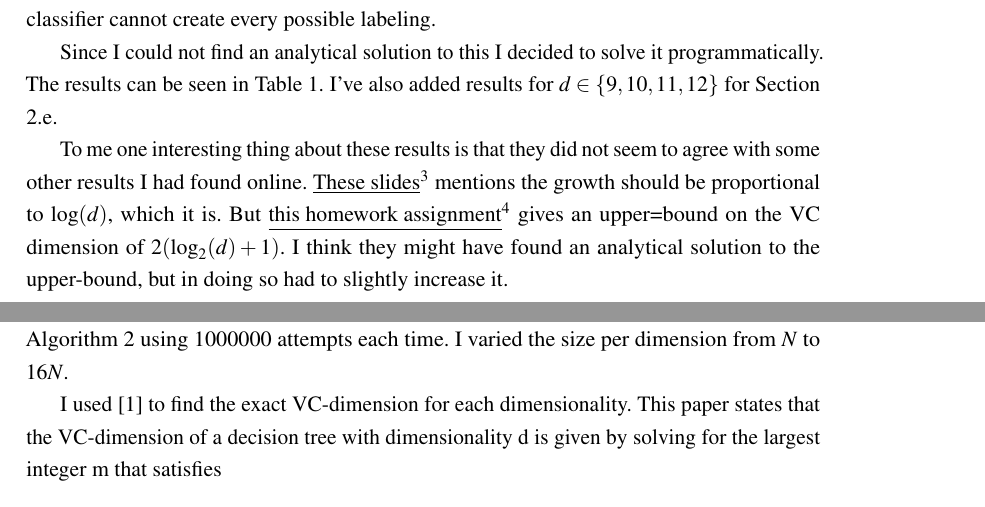
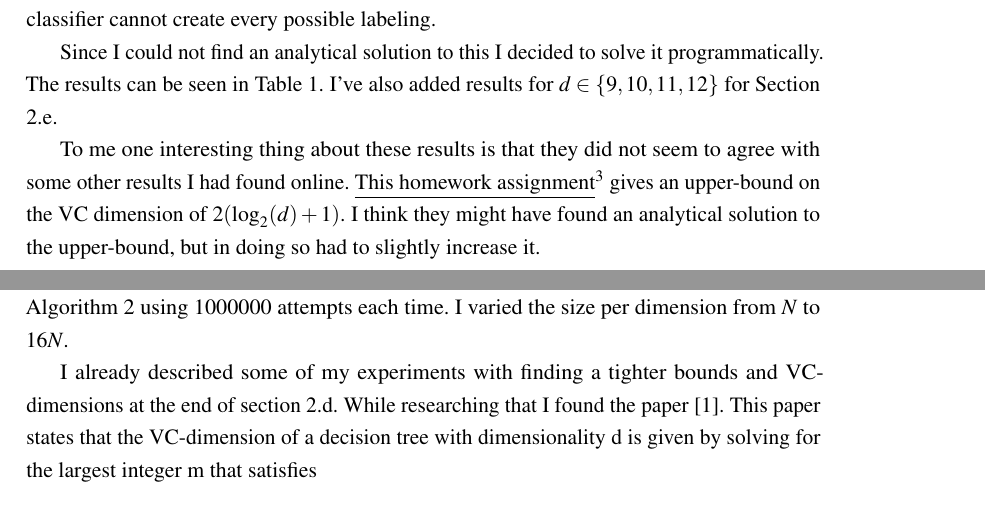
Before and after one commit to Frans-db/ml2.final-assignment, a LaTeX document (report/main.tex): two parts of pages 11 and 14 of 15, joined at a grey line, cut so that both start at the same text. Compiled offline with pdfLaTeX.

Commit message:
small textual changes

```diff
--- a/report/main.tex
+++ b/report/main.tex
@@ -346,7 +346,7 @@ Since I could not find an analytical solution to this I decided to solve it prog
     \label{tab:upper-bound-vc}
 \end{table*}
 
-To me one interesting thing about these results is that they did not seem to agree with some other results I had found online. \href{https://people.csail.mit.edu/alinush/6.867-fall-2013/2013.10.22.w8.tu-lecture-13-generalization-part-2.pdf}{\underline{These slides}}\footnote{\url{https://people.csail.mit.edu/alinush/6.867-fall-2013/2013.10.22.w8.tu-lecture-13-generalization-part-2.pdf}} mentions the growth should be proportional to $\log(d)$, which it is. But \href{http://courses.cms.caltech.edu/cs253/hw/hw2.pdf}{\underline{this homework assignment}}\footnote{\url{http://courses.cms.caltech.edu/cs253/hw/hw2.pdf}} gives an upper=bound on the VC dimension of $2(\log_2(d) + 1)$. I think they might have found an analytical solution to the upper-bound, but in doing so had to slightly increase it.
+To me one interesting thing about these results is that they did not seem to agree with some other results I had found online. \href{http://courses.cms.caltech.edu/cs253/hw/hw2.pdf}{\underline{This homework assignment}}\footnote{\url{http://courses.cms.caltech.edu/cs253/hw/hw2.pdf}} gives an upper-bound on the VC dimension of $2(\log_2(d) + 1)$. I think they might have found an analytical solution to the upper-bound, but in doing so had to slightly increase it.
 
 \subsection{Write a program that finds lower-bounds experimentally and that would even find the true VC-dimension given enough time (and a sufficient numerical precision). Provide a clear description for (possibly in terms of pseudo code) and reasoning behind the program. (Hint: given an arbitrary data set of of size N, you can of course always check if the class of decision stumps shatters it.)}
 \label{sec:2f}
@@ -439,7 +439,7 @@ Finally Algorithm \ref{alg:shatter} was used in Algorithm \ref{alg:finder} to ch
 
 I used the method described in Section \ref{sec:2f} to experimentally find lower-bounds on the VC dimension. Results for this can be seen in Table \ref{tab:experiment-lower-bound-vc}. The boldfaced values are where the lower and upper bound match. To find these values I ran tests with the algorithm shown in Algorithm \ref{alg:finder} using 1000000 attempts each time. I varied the size per dimension from $N$ to $16N$.
 
-I used \cite{decicion-stump-vc-dimension} to find the exact VC-dimension for each dimensionality. This paper states that the VC-dimension of a decision tree with dimensionality d is given by solving for the largest integer m that satisfies
+I already described some of my experiments with finding a tighter bounds and VC-dimensions at the end of section \ref{sec:2d}. While researching that I found the paper \cite{decicion-stump-vc-dimension}. This paper states that the VC-dimension of a decision tree with dimensionality d is given by solving for the largest integer m that satisfies
 
 \[ 2d \geq {m \choose \lfloor\frac{m}{2}\rfloor} \]
 
```
Also changed, not shown: report/main.pdf, report/main.tex (6 more changed lines).
